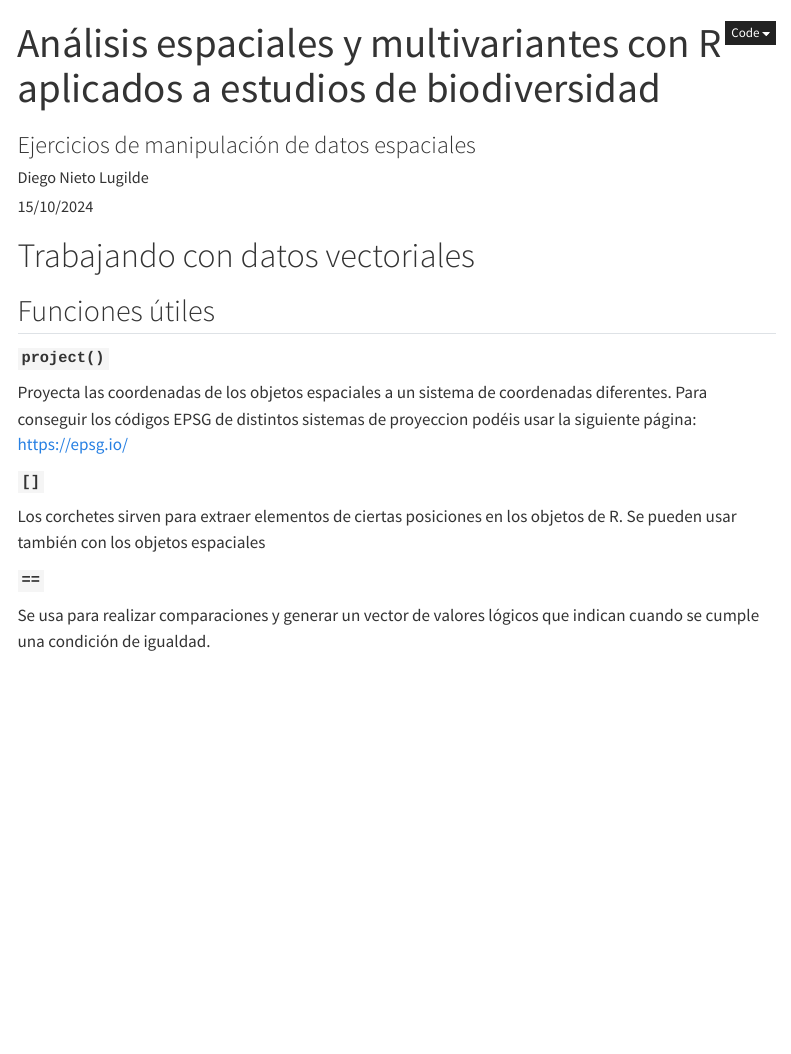
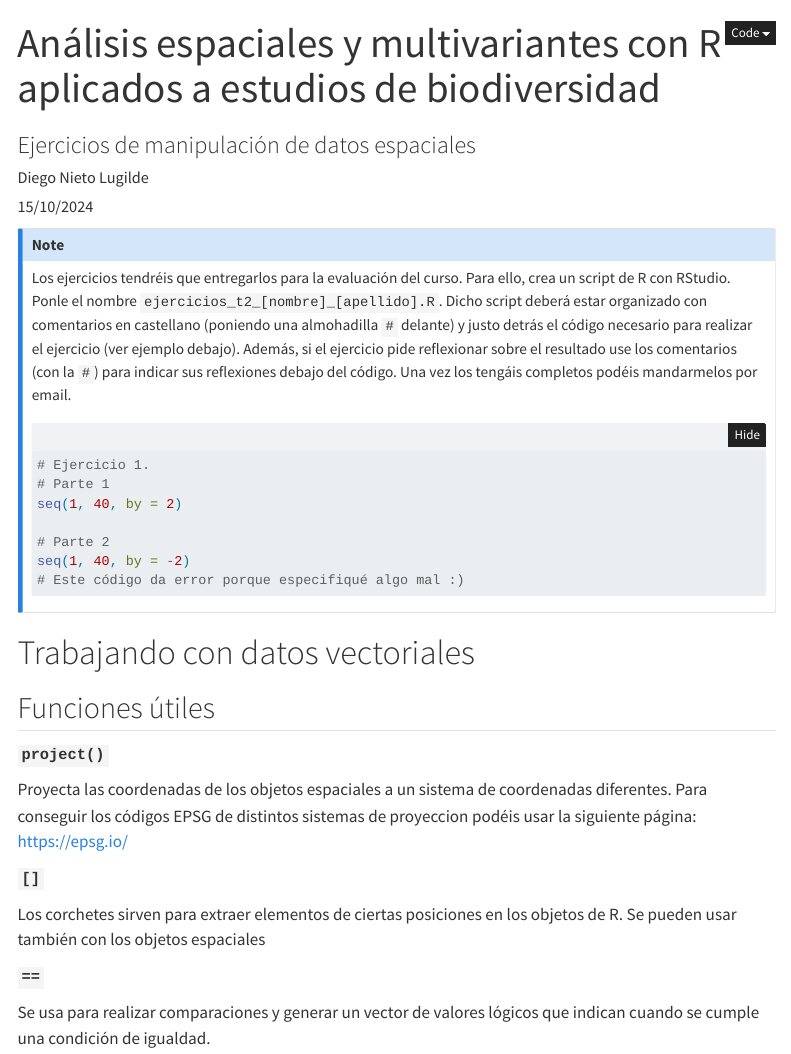
Before and after one commit to dinilu/AEMeR-UCO, a Quarto document (AEMER-2_Ejercicios.qmd): the page in a window 1100 px wide, from its top. Rendered offline with R 4.5, knitr and Pandoc in place of Quarto, with nearby package versions; folded parts are opened; some code elsewhere in the file could not run offline; menus at the side of the page are left out.

Commit message:
Populate callout

````diff
--- a/AEMER-2_Ejercicios.qmd
+++ b/AEMER-2_Ejercicios.qmd
@@ -11,6 +11,25 @@ format:
     code-summary: "Solución (no mirar de primeras)"
 editor: visual
 ---
+
+::: {.callout-note}
+Los ejercicios tendréis que entregarlos para la evaluación del curso. Para ello, crea un script de R con RStudio. Ponle el nombre `ejercicios_t2_[nombre]_[apellido].R`. Dicho script deberá estar organizado con comentarios en castellano (poniendo una almohadilla `#` delante) y justo detrás el código necesario para realizar el ejercicio (ver ejemplo debajo). Además, si el ejercicio pide reflexionar sobre el resultado use los comentarios (con la `#`) para indicar sus reflexiones debajo del código. Una vez los tengáis completos podéis mandarmelos por email.
+
+```{r}
+#| echo: true
+#| eval: false
+
+# Ejercicio 1.
+# Parte 1
+seq(1, 40, by = 2)
+
+# Parte 2
+seq(1, 40, by = -2)
+# Este código da error porque especifiqué algo mal :)
+
+```
+:::
+
 
 # Trabajando con datos vectoriales
 
````
Also changed, not shown: AEMER-1-Ejercicios.qmd (+1 -1 lines).
